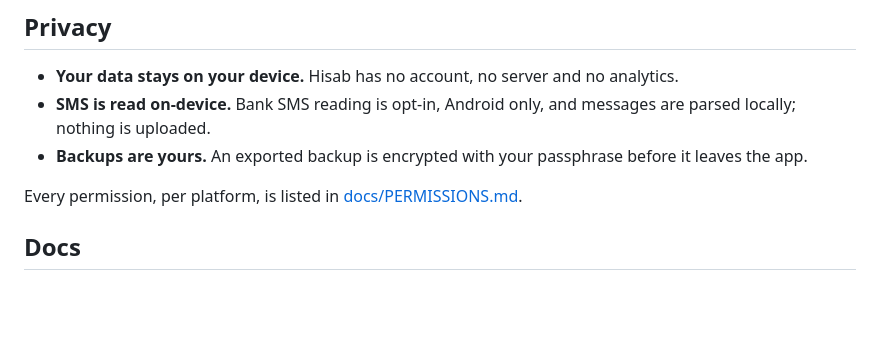
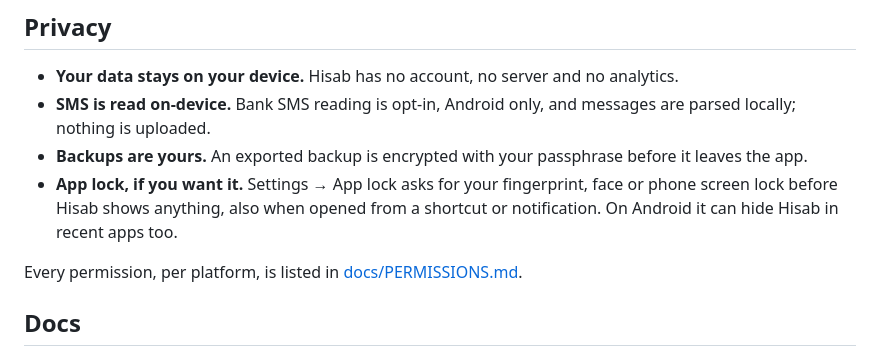
Before and after one commit to RagedPanda/hisab, a Markdown page: README.md, the part around the change. GitHub-like rendering; blank space fills up the shorter version.

Commit message:
docs(readme): mention the optional app lock under Privacy

```diff
--- a/README.md
+++ b/README.md
@@ -143,6 +143,7 @@ More in [docs/PLAN.md](docs/PLAN.md): architecture, feature matrix and the sync
 - **Your data stays on your device.** Hisab has no account, no server and no analytics.
 - **SMS is read on-device.** Bank SMS reading is opt-in, Android only, and messages are parsed locally; nothing is uploaded.
 - **Backups are yours.** An exported backup is encrypted with your passphrase before it leaves the app.
+- **App lock, if you want it.** Settings → App lock asks for your fingerprint, face or phone screen lock before Hisab shows anything, also when opened from a shortcut or notification. On Android it can hide Hisab in recent apps too.
 
 Every permission, per platform, is listed in [docs/PERMISSIONS.md](docs/PERMISSIONS.md).
 
```
